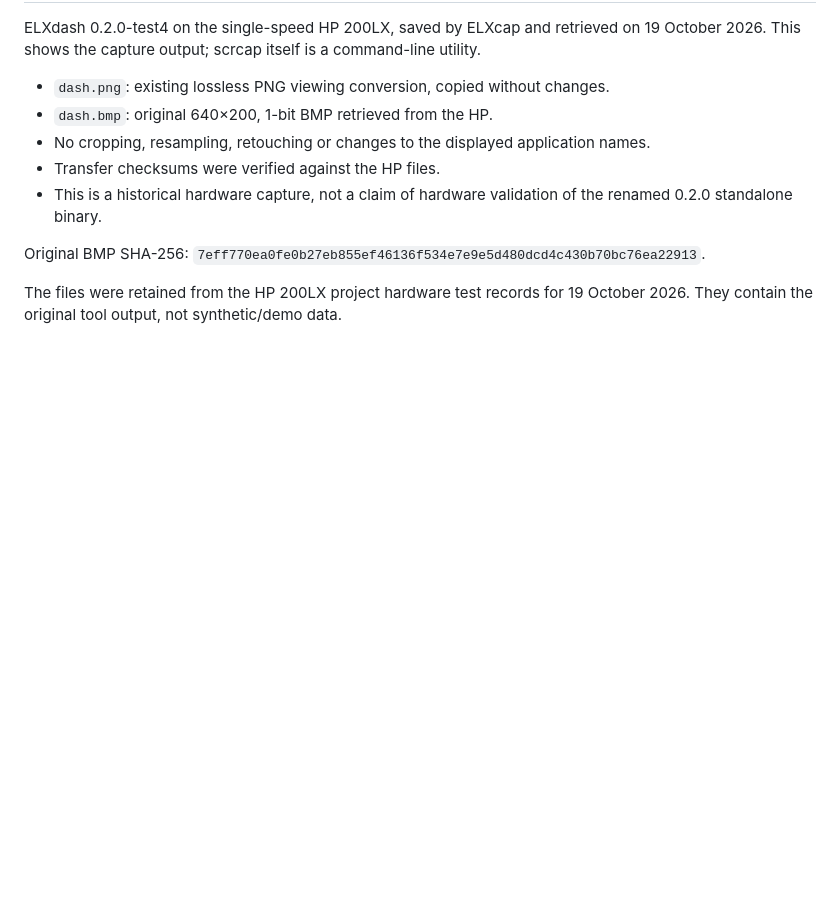
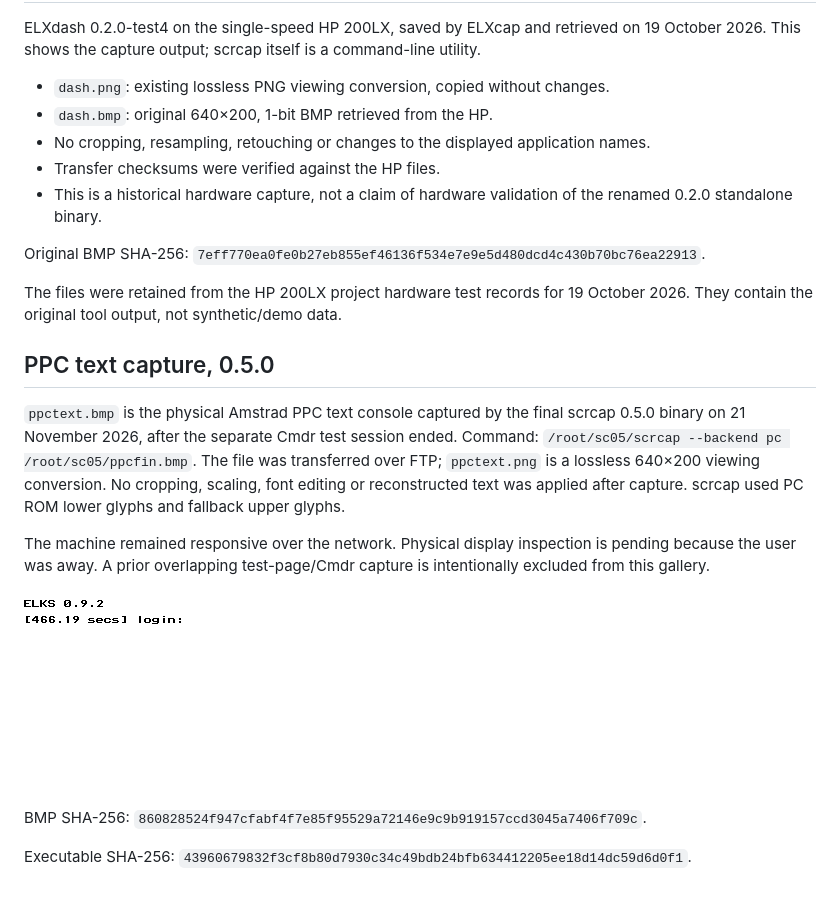
Before and after one commit to l00nix/ELKS-scrcap, a Markdown page: docs/images/README.md, the part around the change. Drawn GitHub-style; pictures changed too: docs/images/ppctext.png (added); blank space fills up the shorter version.

Commit message:
Add clean PPC text capture from the final 0.5 binary

```diff
--- a/docs/images/README.md
+++ b/docs/images/README.md
@@ -15,3 +15,23 @@ Original BMP SHA-256: `7eff770ea0fe0b27eb855ef46136f534e7e9e5d480dcd4c430b70bc76
 
 The files were retained from the HP 200LX project hardware test records for
 19 October 2026. They contain the original tool output, not synthetic/demo data.
+
+## PPC text capture, 0.5.0
+
+`ppctext.bmp` is the physical Amstrad PPC text console captured by the final
+scrcap 0.5.0 binary on 21 November 2026, after the separate Cmdr test session
+ended. Command: `/root/sc05/scrcap --backend pc /root/sc05/ppcfin.bmp`.
+The file was transferred over FTP; `ppctext.png` is a lossless 640×200 viewing
+conversion. No cropping, scaling, font editing or reconstructed text was applied
+after capture. scrcap used PC ROM lower glyphs and fallback upper glyphs.
+
+The machine remained responsive over the network. Physical display inspection
+is pending because the user was away. A prior overlapping test-page/Cmdr capture
+is intentionally excluded from this gallery.
+
+![PPC physical console captured with scrcap 0.5](ppctext.png)
+
+BMP SHA-256: `860828524f947cfabf4f7e85f95529a72146e9c9b919157ccd3045a7406f709c`.
+
+Executable SHA-256:
+`43960679832f3cf8b80d7930c34c49bdb24bfb634412205ee18d14dc59d6d0f1`.
```
Also changed, not shown: docs/TESTING.md (+4 -2 lines), 1 other file.
